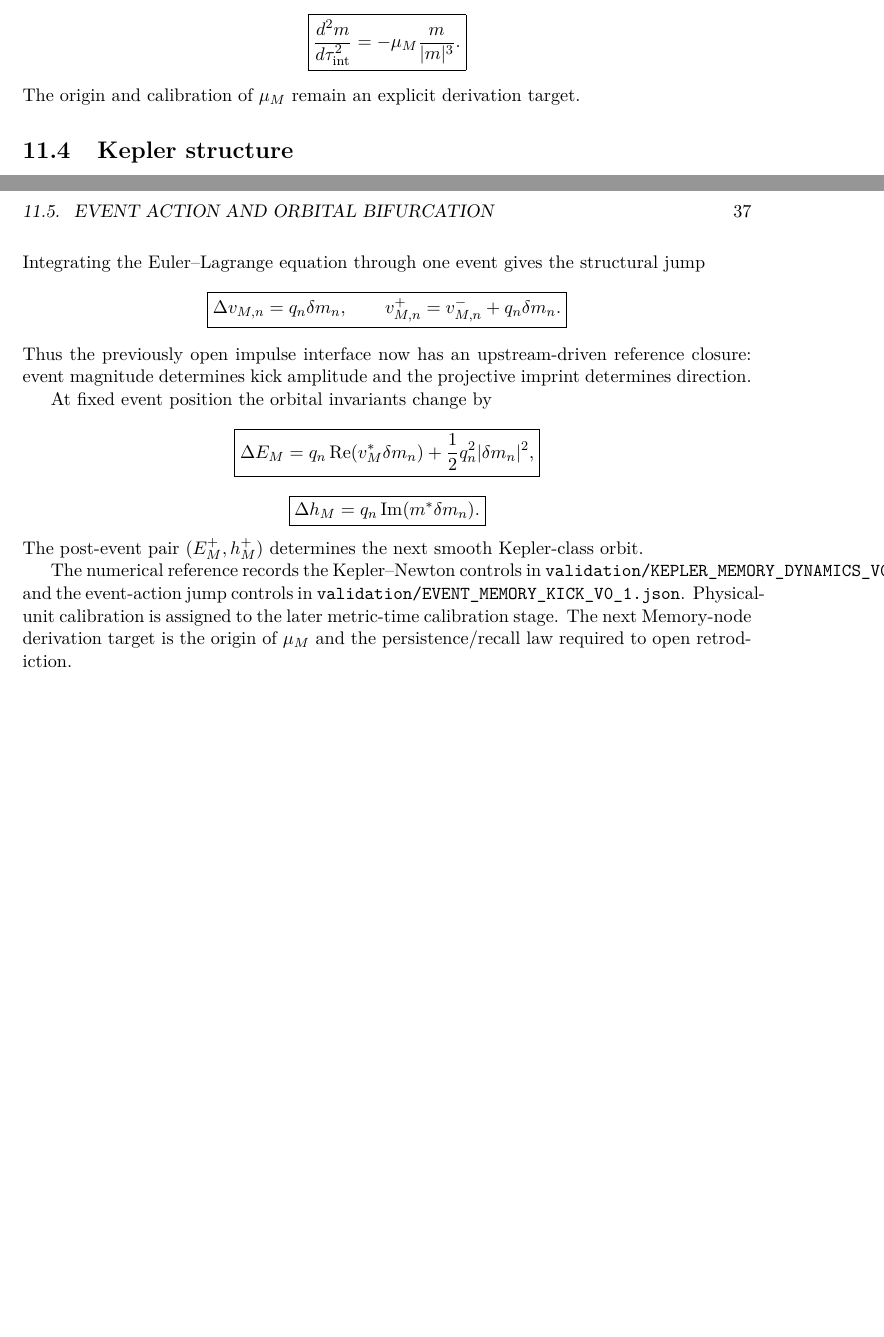
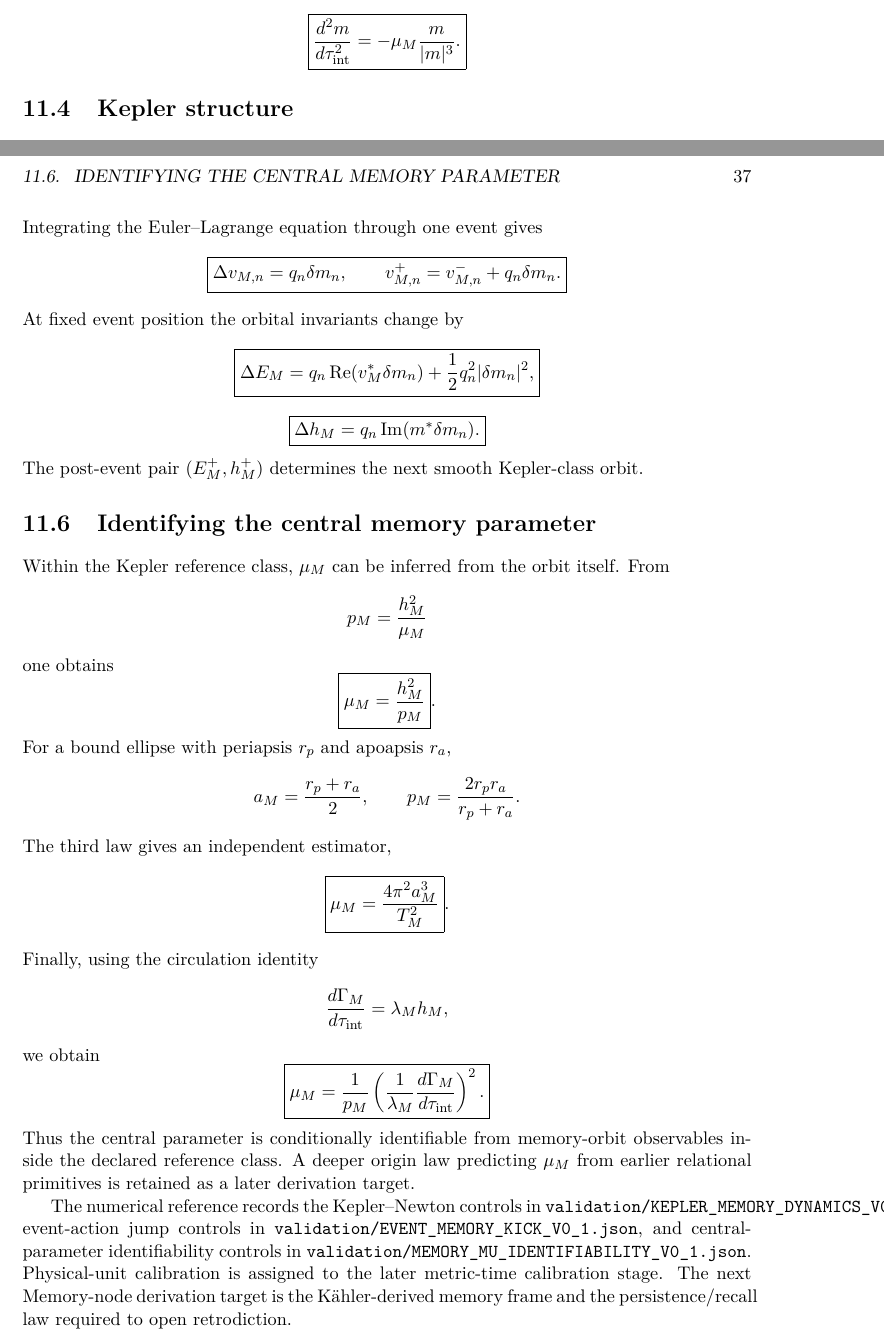
Before and after one commit to AdrianLipa90/Informational-Dynamics-of-Time, a LaTeX thesis (monograph/main.tex, which reads monograph/chapters/08_memory_and_retrodiction.tex): two parts of pages 36 and 37 of 52, joined at a grey line, cut so that both start at the same text, the shorter picture padded with empty space. Compiled offline with pdfLaTeX.

Commit message:
Add memory mu identifiability to monograph

```diff
--- a/monograph/chapters/08_memory_and_retrodiction.tex
+++ b/monograph/chapters/08_memory_and_retrodiction.tex
@@ -66,7 +66,6 @@ The smooth memory trajectory obeys
 =-\mu_M\frac{m}{|m|^3}.
 }
 \]
-The origin and calibration of \(\mu_M\) remain an explicit derivation target.
 
 \section{Kepler structure}
 
@@ -123,7 +122,7 @@ L_M
 =\frac12|\dot m|^2+\frac{\mu_M}{|m|}
 +\sum_n\delta(\tau_{\rm int}-\tau_n)S_n^{(M)}(m).
 \]
-Integrating the Euler--Lagrange equation through one event gives the structural jump
+Integrating the Euler--Lagrange equation through one event gives
 \[
 \boxed{
 \Delta v_{M,n}=q_n\delta m_n,
@@ -131,8 +130,6 @@ Integrating the Euler--Lagrange equation through one event gives the structural
 v_{M,n}^+=v_{M,n}^-+q_n\delta m_n.
 }
 \]
-Thus the previously open impulse interface now has an upstream-driven reference closure: event magnitude determines kick amplitude and the projective imprint determines direction.
-
 At fixed event position the orbital invariants change by
 \[
 \boxed{
@@ -148,4 +145,41 @@ At fixed event position the orbital invariants change by
 \]
 The post-event pair \((E_M^+,h_M^+)\) determines the next smooth Kepler-class orbit.
 
-The numerical reference records the Kepler--Newton controls in \texttt{validation/KEPLER\_MEMORY\_DYNAMICS\_V0\_1.json} and the event-action jump controls in \texttt{validation/EVENT\_MEMORY\_KICK\_V0\_1.json}. Physical-unit calibration is assigned to the later metric-time calibration stage. The next Memory-node derivation target is the origin of \(\mu_M\) and the persistence/recall law required to open retrodiction.
+\section{Identifying the central memory parameter}
+
+Within the Kepler reference class, \(\mu_M\) can be inferred from the orbit itself. From
+\[
+p_M=\frac{h_M^2}{\mu_M}
+\]
+one obtains
+\[
+\boxed{\mu_M=\frac{h_M^2}{p_M}}.
+\]
+For a bound ellipse with periapsis \(r_p\) and apoapsis \(r_a\),
+\[
+a_M=\frac{r_p+r_a}{2},
+\qquad
+p_M=\frac{2r_pr_a}{r_p+r_a}.
+\]
+The third law gives an independent estimator,
+\[
+\boxed{\mu_M=\frac{4\pi^2a_M^3}{T_M^2}}.
+\]
+Finally, using the circulation identity
+\[
+\frac{d\Gamma_M}{d\tau_{\rm int}}=\lambda_M h_M,
+\]
+we obtain
+\[
+\boxed{
+\mu_M
+=\frac{1}{p_M}
+\left(
+\frac{1}{\lambda_M}
+\frac{d\Gamma_M}{d\tau_{\rm int}}
+\right)^2.
+}
+\]
+Thus the central parameter is conditionally identifiable from memory-orbit observables inside the declared reference class. A deeper origin law predicting \(\mu_M\) from earlier relational primitives is retained as a later derivation target.
+
+The numerical reference records the Kepler--Newton controls in \texttt{validation/KEPLER\_MEMORY\_DYNAMICS\_V0\_1.json}, event-action jump controls in \texttt{validation/EVENT\_MEMORY\_KICK\_V0\_1.json}, and central-parameter identifiability controls in \texttt{validation/MEMORY\_MU\_IDENTIFIABILITY\_V0\_1.json}. Physical-unit calibration is assigned to the later metric-time calibration stage. The next Memory-node derivation target is the K\"ahler-derived memory frame and the persistence/recall law required to open retrodiction.
```
Also changed, not shown: monograph/chapters/08_memory_and_retrodiction.tex (2 more changed lines).
